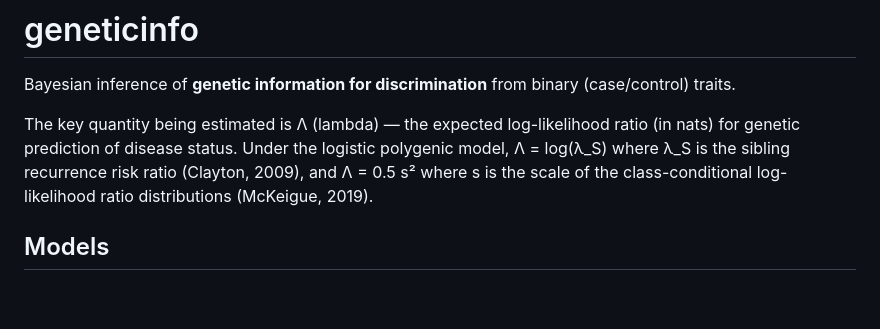
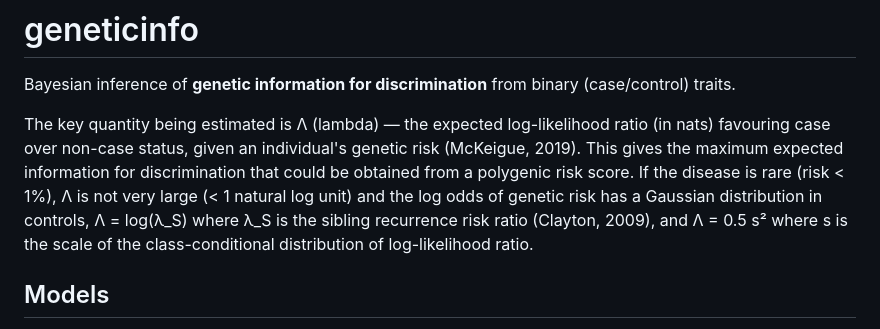
Before and after one commit to pmckeigue/geneticinfo, a Markdown page: README.md, the part around the change. GitHub-like rendering; blank space fills up the shorter version.

```diff
--- a/README.md
+++ b/README.md
@@ -2,7 +2,7 @@
 
 Bayesian inference of **genetic information for discrimination** from binary (case/control) traits.
 
-The key quantity being estimated is Λ (lambda) — the expected log-likelihood ratio (in nats) for genetic prediction of disease status.  Under the logistic polygenic model, Λ = log(λ_S) where λ_S is the sibling recurrence risk ratio (Clayton, 2009), and Λ = 0.5 s² where s is the scale of the class-conditional log-likelihood ratio distributions (McKeigue, 2019).
+The key quantity being estimated is Λ (lambda) — the expected log-likelihood ratio (in nats) favouring case over non-case status, given an individual's genetic risk (McKeigue, 2019). This gives the maximum expected information for discrimination that could be obtained from a polygenic risk score.  If the disease is rare (risk < 1%), Λ is not very large (< 1 natural log unit) and the log odds of genetic risk has a Gaussian distribution in controls, Λ = log(λ_S) where λ_S is the sibling recurrence risk ratio (Clayton, 2009), and Λ = 0.5 s² where s is the scale of the class-conditional distribution of log-likelihood ratio.
 
 ## Models
 
```
